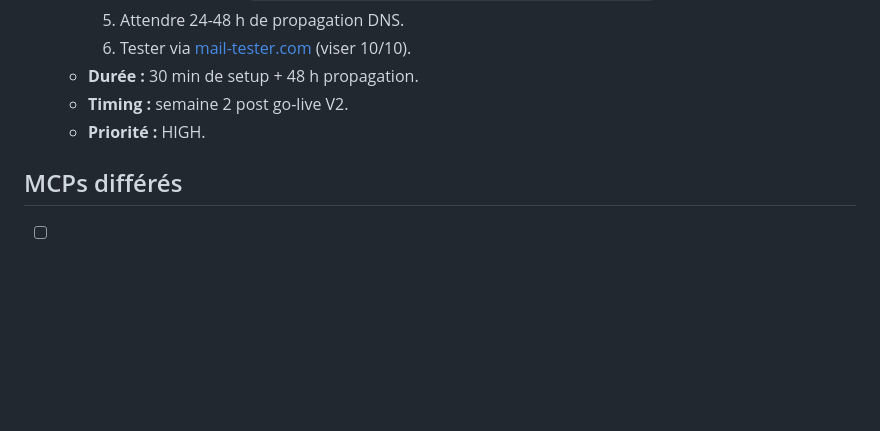
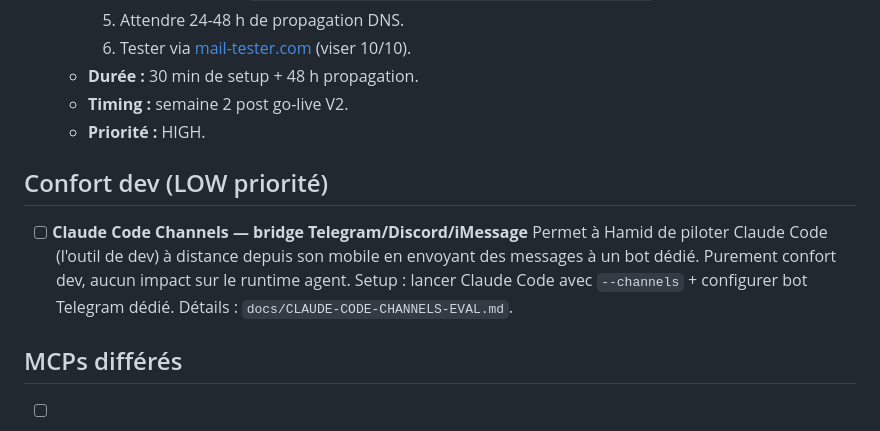
Before and after one commit to j-arvis-platform/jarvis-core, a Markdown page: docs/BACKLOG-POST-GOLIVE.md, the part around the change. Rendered like a GitHub page; blank space fills up the shorter version.

```diff
--- a/docs/BACKLOG-POST-GOLIVE.md
+++ b/docs/BACKLOG-POST-GOLIVE.md
@@ -48,6 +48,11 @@ Items identifiés pendant le build V2, à traiter après go-live (lundi 20 avril
   - **Timing :** semaine 2 post go-live V2.
   - **Priorité :** HIGH.
 
+## Confort dev (LOW priorité)
+
+- [ ] **Claude Code Channels — bridge Telegram/Discord/iMessage**
+  Permet à Hamid de piloter Claude Code (l'outil de dev) à distance depuis son mobile en envoyant des messages à un bot dédié. Purement confort dev, aucun impact sur le runtime agent. Setup : lancer Claude Code avec `--channels` + configurer bot Telegram dédié. Détails : `docs/CLAUDE-CODE-CHANNELS-EVAL.md`.
+
 ## MCPs différés
 
 - [ ] `PAPPERS_API_KEY` — inscription pappers.fr/api
```
Also changed, not shown: docs/CLAUDE-CODE-CHANNELS-EVAL.md (added, +50 -0 lines).
